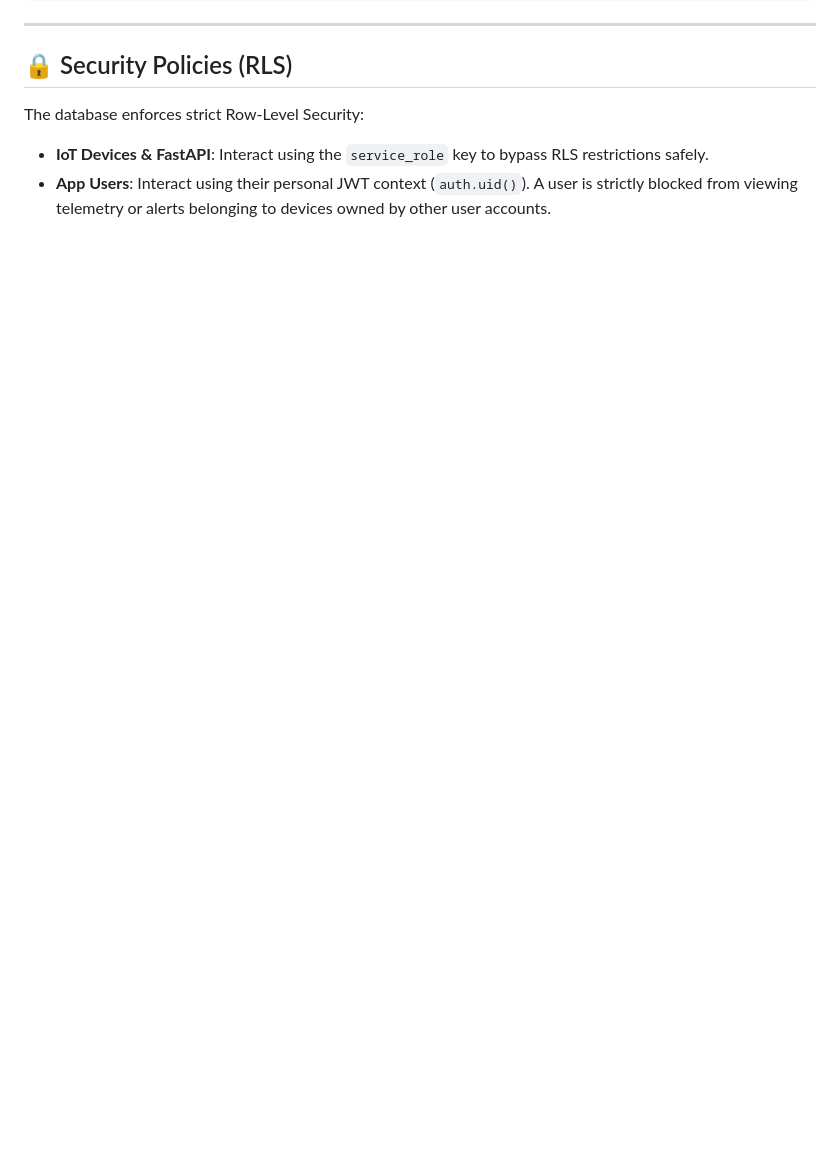
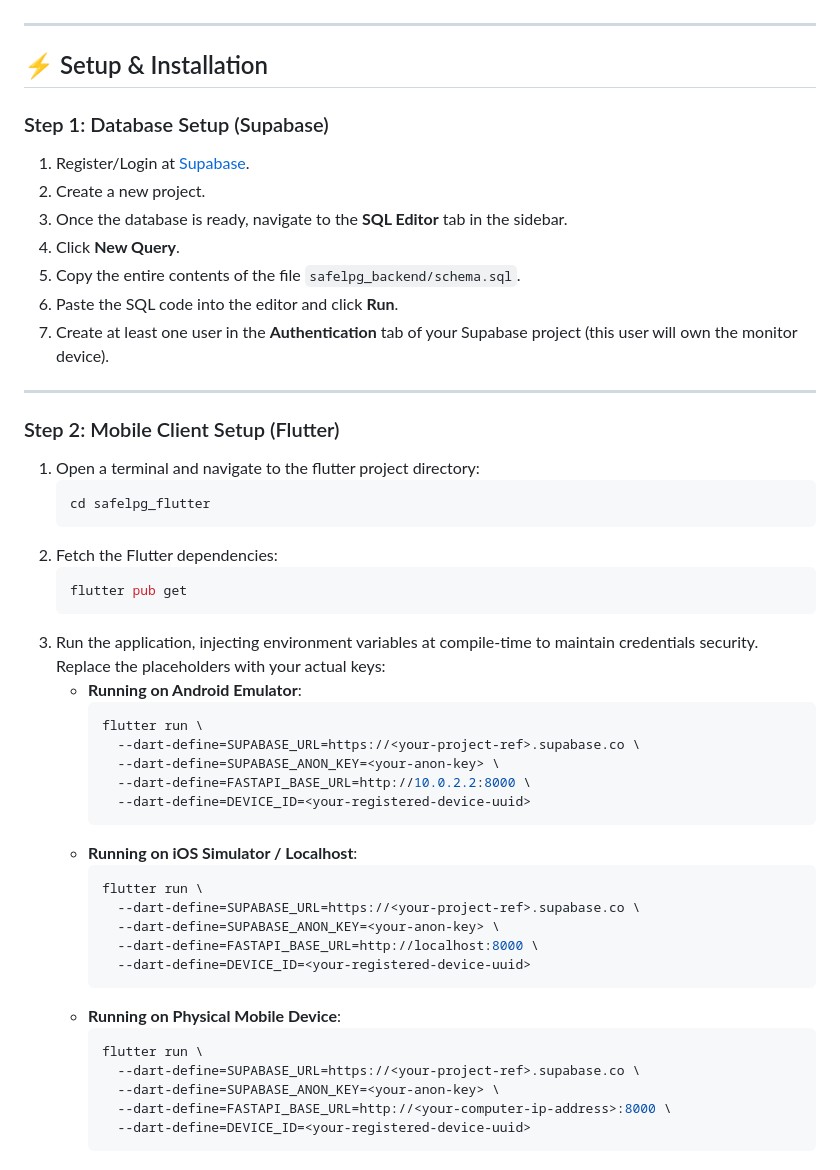
Before and after one commit to rat-sh/Safeguard, a Markdown page: README.md, the part around one of its changes. Rendered like a GitHub page; blank space fills up the shorter version.

````diff
--- a/README.md
+++ b/README.md
@@ -96,7 +93,51 @@ flutter run \
 
 ---
 
-## 🔒 Security Policies (RLS)
-The database enforces strict Row-Level Security:
-- **IoT Devices & FastAPI**: Interact using the `service_role` key to bypass RLS restrictions safely.
-- **App Users**: Interact using their personal JWT context (`auth.uid()`). A user is strictly blocked from viewing telemetry or alerts belonging to devices owned by other user accounts.
+## ⚡ Setup & Installation
+
+### Step 1: Database Setup (Supabase)
+1. Register/Login at [Supabase](https://supabase.com).
+2. Create a new project.
+3. Once the database is ready, navigate to the **SQL Editor** tab in the sidebar.
+4. Click **New Query**.
+5. Copy the entire contents of the file `safelpg_backend/schema.sql`.
+6. Paste the SQL code into the editor and click **Run**.
+7. Create at least one user in the **Authentication** tab of your Supabase project (this user will own the monitor device).
+
+---
+
+### Step 2: Mobile Client Setup (Flutter)
+1. Open a terminal and navigate to the flutter project directory:
+   ```bash
+   cd safelpg_flutter
+   ```
+2. Fetch the Flutter dependencies:
+   ```bash
+   flutter pub get
+   ```
+3. Run the application, injecting environment variables at compile-time to maintain credentials security. Replace the placeholders with your actual keys:
+   * **Running on Android Emulator**:
+     ```bash
+     flutter run \
+       --dart-define=SUPABASE_URL=https://<your-project-ref>.supabase.co \
+       --dart-define=SUPABASE_ANON_KEY=<your-anon-key> \
+       --dart-define=FASTAPI_BASE_URL=http://10.0.2.2:8000 \
+       --dart-define=DEVICE_ID=<your-registered-device-uuid>
+     ```
+   * **Running on iOS Simulator / Localhost**:
+     ```bash
+     flutter run \
+       --dart-define=SUPABASE_URL=https://<your-project-ref>.supabase.co \
+       --dart-define=SUPABASE_ANON_KEY=<your-anon-key> \
+       --dart-define=FASTAPI_BASE_URL=http://localhost:8000 \
+       --dart-define=DEVICE_ID=<your-registered-device-uuid>
+     ```
+   * **Running on Physical Mobile Device**:
+     ```bash
+     flutter run \
+       --dart-define=SUPABASE_URL=https://<your-project-ref>.supabase.co \
+       --dart-define=SUPABASE_ANON_KEY=<your-anon-key> \
+       --dart-define=FASTAPI_BASE_URL=http://<your-computer-ip-address>:8000 \
+       --dart-define=DEVICE_ID=<your-registered-device-uuid>
+     ```
+
````
Also changed, not shown: other parts of README.md (+115 -78 lines).
